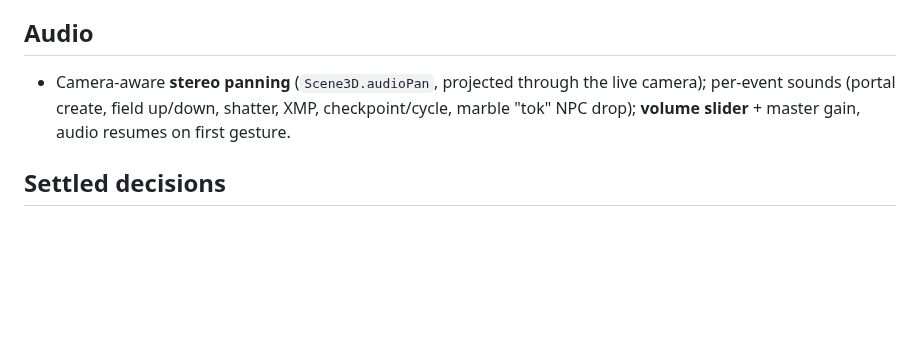
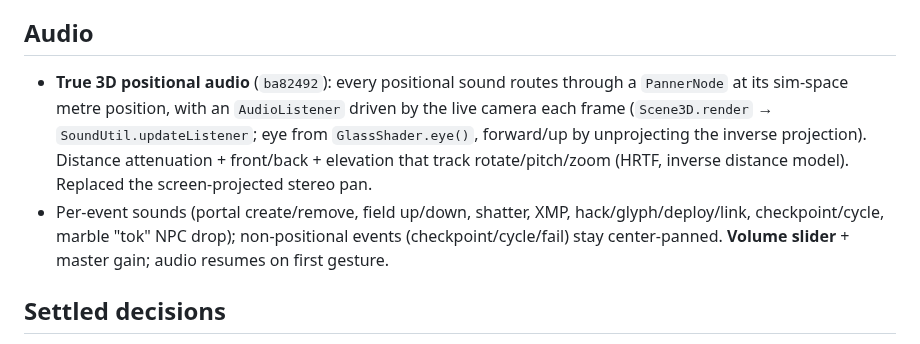
Before and after one commit to Tok/Q-gress, a Markdown page: docs/FEATURES.md, the part around the change. Rendered like a GitHub page; blank space fills up the shorter version.

Commit message:
docs: 3D audio shipped — move from PLAN queue to FEATURES
Co-Authored-By: Claude Opus 4.8 (1M context) <noreply@anthropic.com>

```diff
--- a/docs/FEATURES.md
+++ b/docs/FEATURES.md
@@ -88,9 +88,14 @@ newest themes roughly last. Commit hashes are illustrative pointers, not exhaust
   building world, faction-tinted, translucent at build to reveal the spawning world.
 
 ## Audio
-- Camera-aware **stereo panning** (`Scene3D.audioPan`, projected through the live camera); per-event
-  sounds (portal create, field up/down, shatter, XMP, checkpoint/cycle, marble "tok" NPC drop);
-  **volume slider** + master gain, audio resumes on first gesture.
+- **True 3D positional audio** (`ba82492`): every positional sound routes through a `PannerNode` at
+  its sim-space metre position, with an `AudioListener` driven by the live camera each frame
+  (`Scene3D.render` → `SoundUtil.updateListener`; eye from `GlassShader.eye()`, forward/up by
+  unprojecting the inverse projection). Distance attenuation + front/back + elevation that track
+  rotate/pitch/zoom (HRTF, inverse distance model). Replaced the screen-projected stereo pan.
+- Per-event sounds (portal create/remove, field up/down, shatter, XMP, hack/glyph/deploy/link,
+  checkpoint/cycle, marble "tok" NPC drop); non-positional events (checkpoint/cycle/fail) stay
+  center-panned. **Volume slider** + master gain; audio resumes on first gesture.
 
 ## Settled decisions
 - **Modernize Kotlin/JS in place** (not a TS rewrite; not KMP) — keep the ~7k lines of tested logic.
```
Also changed, not shown: PLAN.md (+0 -2 lines).
